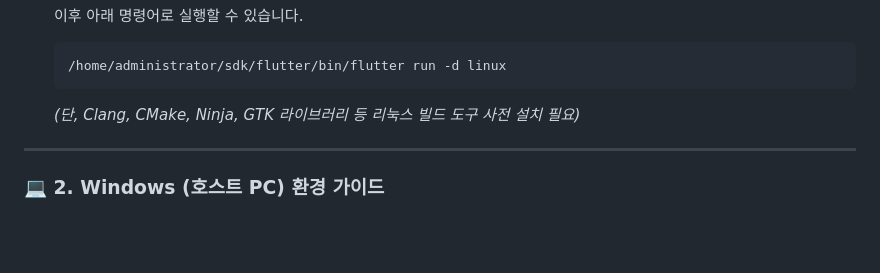
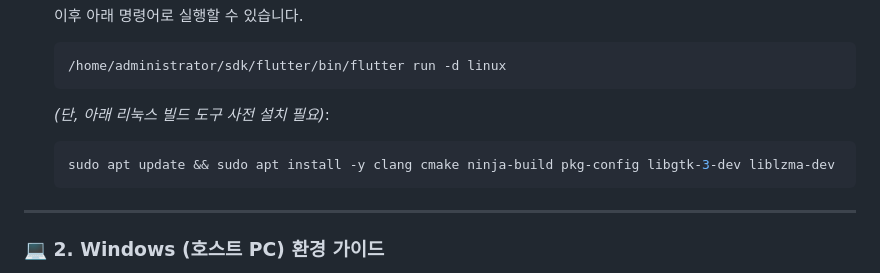
Before and after one commit to kangilc/exchange_be, a Markdown page: mobile-user/README.md, the part around the change. Rendered like a GitHub page; blank space fills up the shorter version.

Commit message:
docs: README.md에 리눅스 빌드 도구 apt 설치 명령어 추가

````diff
--- a/mobile-user/README.md
+++ b/mobile-user/README.md
@@ -51,7 +51,10 @@ source ~/.bashrc
   ```bash
   /home/administrator/sdk/flutter/bin/flutter run -d linux
   ```
-  *(단, Clang, CMake, Ninja, GTK 라이브러리 등 리눅스 빌드 도구 사전 설치 필요)*
+  *(단, 아래 리눅스 빌드 도구 사전 설치 필요)*:
+  ```bash
+  sudo apt update && sudo apt install -y clang cmake ninja-build pkg-config libgtk-3-dev liblzma-dev
+  ```
 
 ---
 
````
